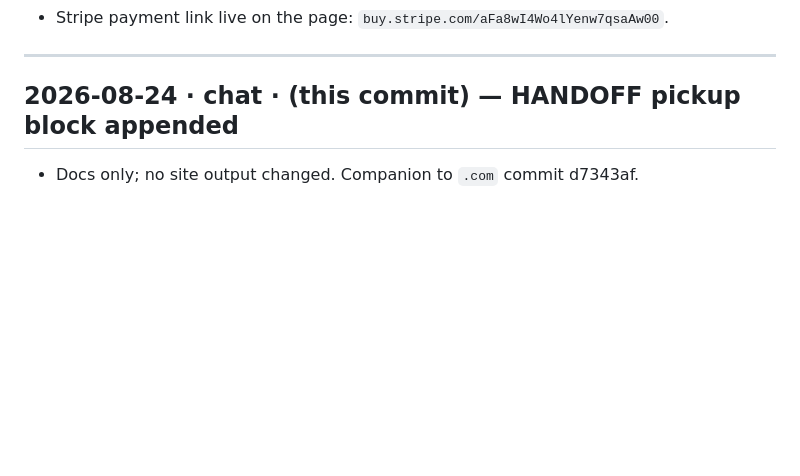
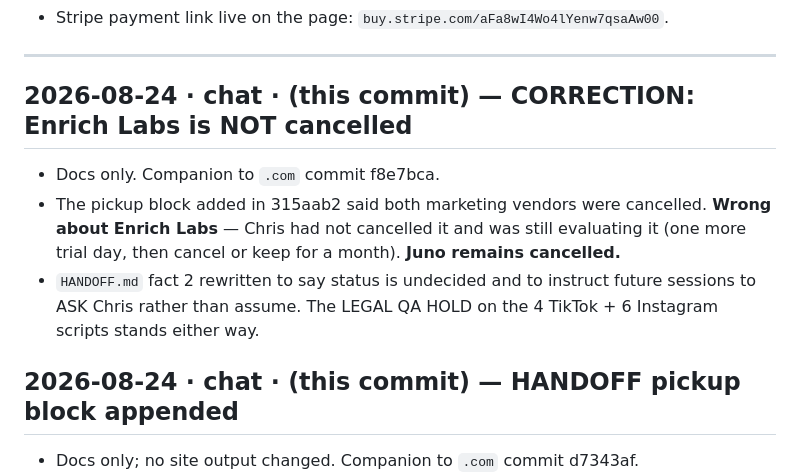
Before and after one commit to charlesxchristopherx-a11y/prisonerlegalaid-blog, a Markdown page: WORKLOG.md, the part around the change. GitHub-like rendering; blank space fills up the shorter version.

Commit message:
Correction: Enrich Labs not cancelled, status undecided (docs only)

```diff
--- a/WORKLOG.md
+++ b/WORKLOG.md
@@ -31,6 +31,16 @@ both repos and say so in each entry.**
 - Stripe payment link live on the page: `buy.stripe.com/aFa8wI4Wo4lYenw7qsaAw00`.
 
 ---
+
+## 2026-08-24 · chat · (this commit) — CORRECTION: Enrich Labs is NOT cancelled
+
+- Docs only. Companion to `.com` commit f8e7bca.
+- The pickup block added in 315aab2 said both marketing vendors were cancelled. **Wrong about
+  Enrich Labs** — Chris had not cancelled it and was still evaluating it (one more trial day,
+  then cancel or keep for a month). **Juno remains cancelled.**
+- `HANDOFF.md` fact 2 rewritten to say status is undecided and to instruct future sessions to
+  ASK Chris rather than assume. The LEGAL QA HOLD on the 4 TikTok + 6 Instagram scripts stands
+  either way.
 
 ## 2026-08-24 · chat · (this commit) — HANDOFF pickup block appended
 
```
Also changed, not shown: HANDOFF.md (+9 -4 lines).
